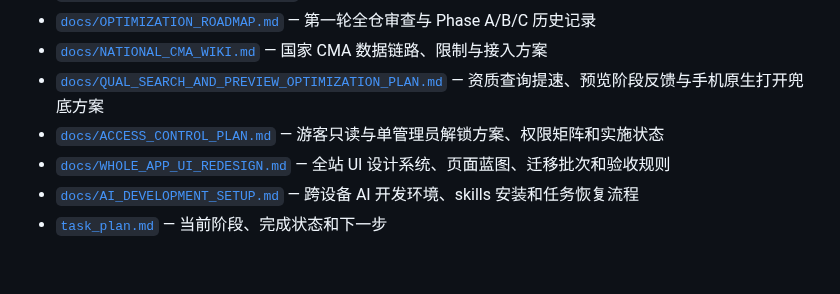
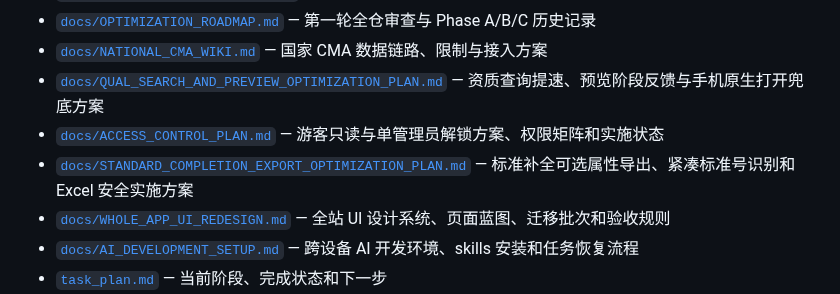
Before and after one commit to atpx4869/stdhub, a Markdown page: README.md, the part around the change. Drawn GitHub-style; blank space fills up the shorter version.

Commit message:
docs: 添加标准补全方案入口

```diff
--- a/README.md
+++ b/README.md
@@ -63,6 +63,7 @@ Web 优先的标准检索与文档导出系统。Express API + SQLite + 原生
 - [`docs/NATIONAL_CMA_WIKI.md`](docs/NATIONAL_CMA_WIKI.md) — 国家 CMA 数据链路、限制与接入方案
 - [`docs/QUAL_SEARCH_AND_PREVIEW_OPTIMIZATION_PLAN.md`](docs/QUAL_SEARCH_AND_PREVIEW_OPTIMIZATION_PLAN.md) — 资质查询提速、预览阶段反馈与手机原生打开兜底方案
 - [`docs/ACCESS_CONTROL_PLAN.md`](docs/ACCESS_CONTROL_PLAN.md) — 游客只读与单管理员解锁方案、权限矩阵和实施状态
+- [`docs/STANDARD_COMPLETION_EXPORT_OPTIMIZATION_PLAN.md`](docs/STANDARD_COMPLETION_EXPORT_OPTIMIZATION_PLAN.md) — 标准补全可选属性导出、紧凑标准号识别和 Excel 安全实施方案
 - [`docs/WHOLE_APP_UI_REDESIGN.md`](docs/WHOLE_APP_UI_REDESIGN.md) — 全站 UI 设计系统、页面蓝图、迁移批次和验收规则
 - [`docs/AI_DEVELOPMENT_SETUP.md`](docs/AI_DEVELOPMENT_SETUP.md) — 跨设备 AI 开发环境、skills 安装和任务恢复流程
 - [`task_plan.md`](task_plan.md) — 当前阶段、完成状态和下一步
```
